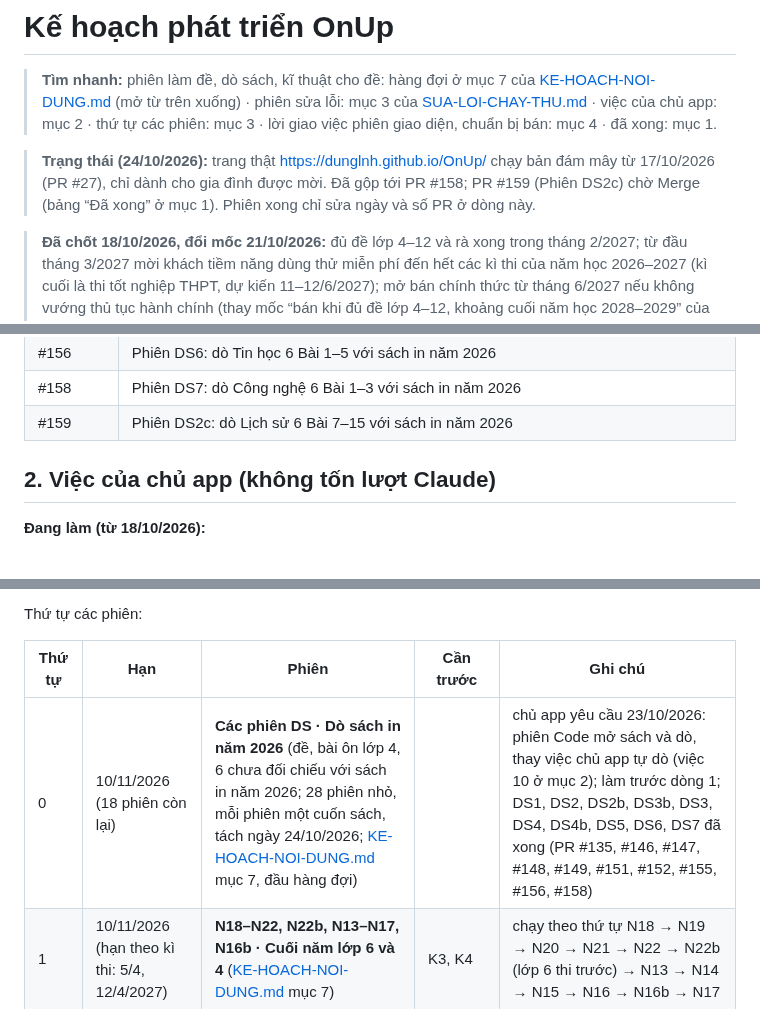
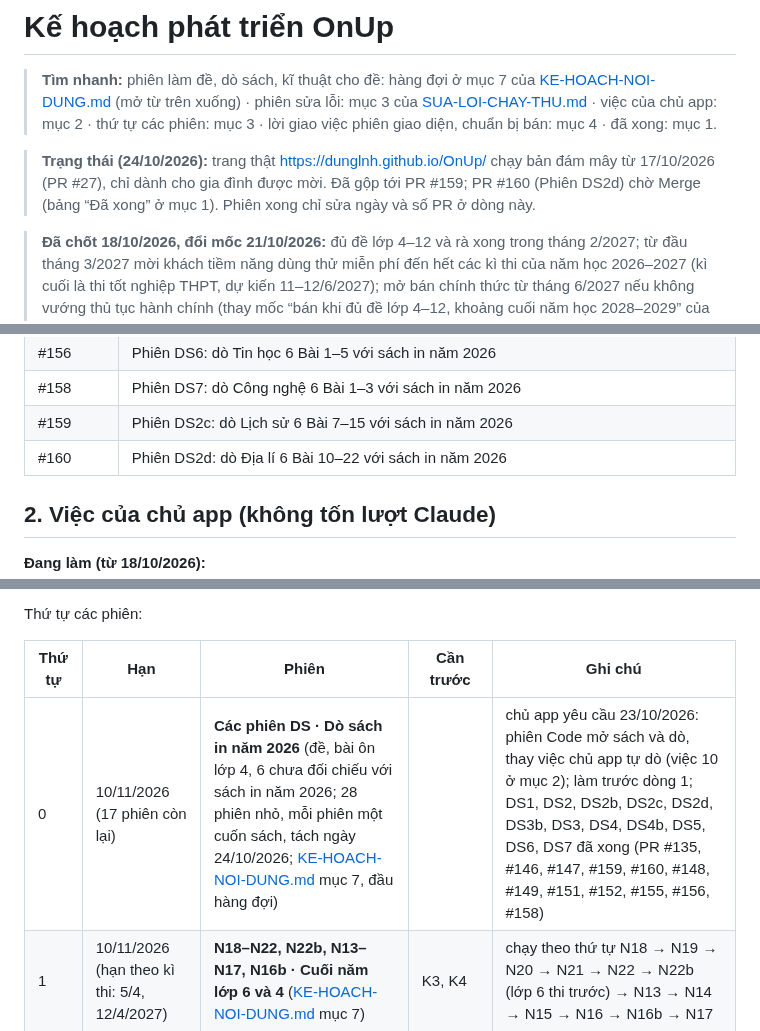
Before and after one commit to dunglnh/OnUp, a Markdown page: docs/KE-HOACH-PHAT-TRIEN-ONUP.md, 3 parts joined by grey strips. GitHub-like rendering; folded sections open.

Commit message:
Phiên DS2d: ghi PR #160 vào kế hoạch
Co-Authored-By: Claude Opus 5.5 <noreply@anthropic.com>
Claude-Session: https://claude.ai/code/session_01TkcSPiVxkc8VfBwoEkC1uU

```diff
--- a/docs/KE-HOACH-PHAT-TRIEN-ONUP.md
+++ b/docs/KE-HOACH-PHAT-TRIEN-ONUP.md
@@ -2,7 +2,7 @@
 
 > **Tìm nhanh:** phiên làm đề, dò sách, kĩ thuật cho đề: hàng đợi ở mục 7 của [KE-HOACH-NOI-DUNG.md](KE-HOACH-NOI-DUNG.md) (mở từ trên xuống) · phiên sửa lỗi: mục 3 của [SUA-LOI-CHAY-THU.md](SUA-LOI-CHAY-THU.md) · việc của chủ app: mục 2 · thứ tự các phiên: mục 3 · lời giao việc phiên giao diện, chuẩn bị bán: mục 4 · đã xong: mục 1.
 
-> **Trạng thái (24/10/2026):** trang thật https://dunglnh.github.io/OnUp/ chạy bản đám mây từ 17/10/2026 (PR #27), chỉ dành cho gia đình được mời. Đã gộp tới PR #158; PR #159 (Phiên DS2c) chờ Merge (bảng “Đã xong” ở mục 1). Phiên xong chỉ sửa ngày và số PR ở dòng này.
+> **Trạng thái (24/10/2026):** trang thật https://dunglnh.github.io/OnUp/ chạy bản đám mây từ 17/10/2026 (PR #27), chỉ dành cho gia đình được mời. Đã gộp tới PR #159; PR #160 (Phiên DS2d) chờ Merge (bảng “Đã xong” ở mục 1). Phiên xong chỉ sửa ngày và số PR ở dòng này.
 
 > **Đã chốt 18/10/2026, đổi mốc 21/10/2026:** đủ đề lớp 4–12 và rà xong trong tháng 2/2027; từ đầu tháng 3/2027 mời khách tiềm năng dùng thử miễn phí đến hết các kì thi của năm học 2026–2027 (kì cuối là thi tốt nghiệp THPT, dự kiến 11–12/6/2027); mở bán chính thức từ tháng 6/2027 nếu không vướng thủ tục hành chính (thay mốc “bán khi đủ đề lớp 4–12, khoảng cuối năm học 2028–2029” của ngày 18/10; nhịp cần, mốc kiểm tra và cách lùi khi chậm ở mục 4 của [KE-HOACH-NOI-DUNG.md](KE-HOACH-NOI-DUNG.md)); trong thời gian dùng thử và đến lúc bán, gói Miễn phí giữ như hiện nay (5 hồ sơ, mọi đề; bảng `plans` không đổi), hạn mức hai gói lúc bán chốt sau (giữa tháng 5/2027); các phiên chuẩn bị G0, B1 làm trước khi mở dùng thử, B2, B4, G1 trước khi bán (mục 3); Supabase giữ gói Free đến khi bắt đầu thu tiền (chủ app xuất CSV hằng tuần, mở app mỗi tuần); trang công khai chỉ dành cho gia đình được mời, gia đình dùng thử cũng do chủ app tạo tài khoản (màn đăng nhập có dòng “Chưa có tài khoản?”, Phiên S1; muốn mở tự đăng kí thì đổi quyết định này trước, việc 9 ở mục 2); câu sai báo bằng nút trong app (Phiên R1), GitHub Issues chỉ còn cho chủ app; không ghi giá bán, chi phí hay so sánh đối thủ vào repo. Thiết kế gói: mục 9 của [THIET-KE-TAI-KHOAN.md](THIET-KE-TAI-KHOAN.md).
 
@@ -140,6 +140,7 @@
 | #156 | Phiên DS6: dò Tin học 6 Bài 1–5 với sách in năm 2026 |
 | #158 | Phiên DS7: dò Công nghệ 6 Bài 1–3 với sách in năm 2026 |
 | #159 | Phiên DS2c: dò Lịch sử 6 Bài 7–15 với sách in năm 2026 |
+| #160 | Phiên DS2d: dò Địa lí 6 Bài 10–22 với sách in năm 2026 |
 
 </details>
 
@@ -194,7 +195,7 @@ Thứ tự các phiên:
 
 | Thứ tự | Hạn | Phiên | Cần trước | Ghi chú |
 |---|---|---|---|---|
-| 0 | 10/11/2026 (18 phiên còn lại) | **Các phiên DS · Dò sách in năm 2026** (đề, bài ôn lớp 4, 6 chưa đối chiếu với sách in năm 2026; 28 phiên nhỏ, mỗi phiên một cuốn sách, tách ngày 24/10/2026; [KE-HOACH-NOI-DUNG.md](KE-HOACH-NOI-DUNG.md) mục 7, đầu hàng đợi) | | chủ app yêu cầu 23/10/2026: phiên Code mở sách và dò, thay việc chủ app tự dò (việc 10 ở mục 2); làm trước dòng 1; DS1, DS2, DS2b, DS3b, DS3, DS4, DS4b, DS5, DS6, DS7 đã xong (PR #135, #146, #147, #148, #149, #151, #152, #155, #156, #158) |
+| 0 | 10/11/2026 (17 phiên còn lại) | **Các phiên DS · Dò sách in năm 2026** (đề, bài ôn lớp 4, 6 chưa đối chiếu với sách in năm 2026; 28 phiên nhỏ, mỗi phiên một cuốn sách, tách ngày 24/10/2026; [KE-HOACH-NOI-DUNG.md](KE-HOACH-NOI-DUNG.md) mục 7, đầu hàng đợi) | | chủ app yêu cầu 23/10/2026: phiên Code mở sách và dò, thay việc chủ app tự dò (việc 10 ở mục 2); làm trước dòng 1; DS1, DS2, DS2b, DS2c, DS2d, DS3b, DS3, DS4, DS4b, DS5, DS6, DS7 đã xong (PR #135, #146, #147, #159, #160, #148, #149, #151, #152, #155, #156, #158) |
 | 1 | 10/11/2026 (hạn theo kì thi: 5/4, 12/4/2027) | **N18–N22, N22b, N13–N17, N16b · Cuối năm lớp 6 và 4** ([KE-HOACH-NOI-DUNG.md](KE-HOACH-NOI-DUNG.md) mục 7) | K3, K4 | chạy theo thứ tự N18 → N19 → N20 → N21 → N22 → N22b (lớp 6 thi trước) → N13 → N14 → N15 → N16 → N16b → N17 |
 | 2 | 10/11/2026 (thi 1–2/4/2027, dự kiến) | **N-IOE · IOE cấp quốc gia** ([KE-HOACH-NOI-DUNG.md](KE-HOACH-NOI-DUNG.md) mục 7, hàng đợi) | | hiện chưa có bài ôn; lời giao việc chuyển vào hàng đợi ngày 22/10/2026 |
 | 3 | 15/11/2026 | **K5 · Đề tính điểm** cho đề thi thử vào 10 và tốt nghiệp THPT ([KE-HOACH-NOI-DUNG.md](KE-HOACH-NOI-DUNG.md) mục 7, hàng đợi) | Lịch các khối mới (đã xong, PR #113) | trước các phiên đề thi thử lớp 9 |
```
